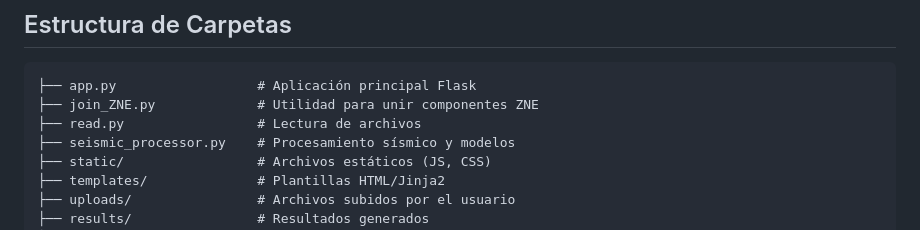
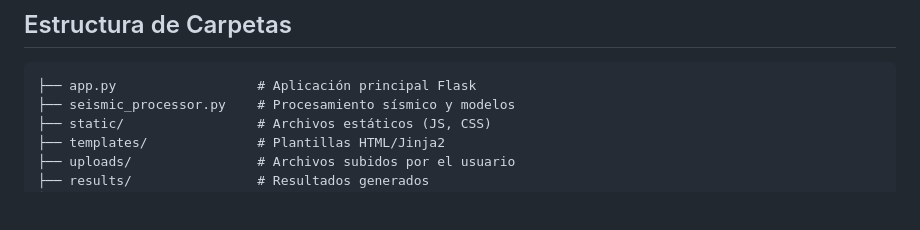
Before and after one commit to LuisFernandoHedzHedz005/seismic_detector_interface, a Markdown page: README.md, the part around the change. Rendered like a GitHub page; blank space fills up the shorter version.

Commit message:
actualizacion de README

````diff
--- a/README.md
+++ b/README.md
@@ -61,8 +61,6 @@ Este proyecto implementa una interfaz web para la detección automática de onda
 
 ```
 ├── app.py                  # Aplicación principal Flask
-├── join_ZNE.py             # Utilidad para unir componentes ZNE
-├── read.py                 # Lectura de archivos
 ├── seismic_processor.py    # Procesamiento sísmico y modelos
 ├── static/                 # Archivos estáticos (JS, CSS)
 ├── templates/              # Plantillas HTML/Jinja2
````
